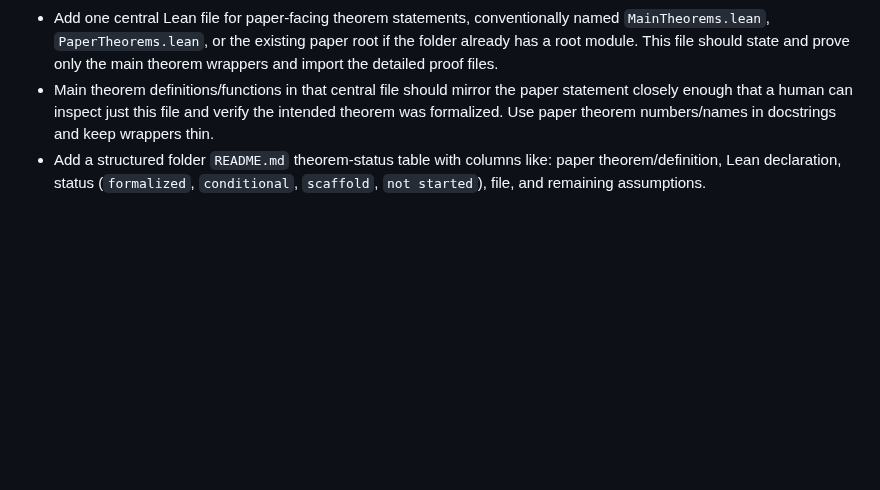
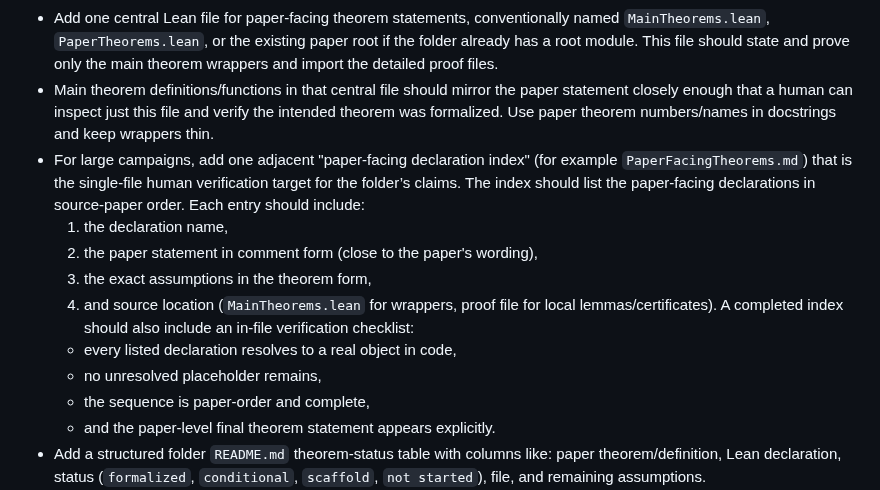
Before and after one commit to nikhgarg/EconCSLib, a Markdown page: skills/econcs-formalizer/SKILL.md, the part around the change. Rendered like a GitHub page; blank space fills up the shorter version.

Commit message:
AdWords: formalization dossier and skill contract for paper-facing checks

```diff
--- a/skills/econcs-formalizer/SKILL.md
+++ b/skills/econcs-formalizer/SKILL.md
@@ -66,6 +66,21 @@ the Lean statements against the paper.
   paper statement closely enough that a human can inspect just this file and
   verify the intended theorem was formalized. Use paper theorem numbers/names in
   docstrings and keep wrappers thin.
+- For large campaigns, add one adjacent "paper-facing declaration index" (for
+  example `PaperFacingTheorems.md`) that is the single-file human verification
+  target for the folder’s claims.
+  The index should list the paper-facing declarations in source-paper order.
+  Each entry should include:
+  1. the declaration name,
+  2. the paper statement in comment form (close to the paper's wording),
+  3. the exact assumptions in the theorem form,
+  4. and source location (`MainTheorems.lean` for wrappers, proof file for
+     local lemmas/certificates).
+  A completed index should also include an in-file verification checklist:
+  - every listed declaration resolves to a real object in code,
+  - no unresolved placeholder remains,
+  - the sequence is paper-order and complete,
+  - and the paper-level final theorem statement appears explicitly.
 - Add a structured folder `README.md` theorem-status table with columns like:
   paper theorem/definition, Lean declaration, status (`formalized`,
   `conditional`, `scaffold`, `not started`), file, and remaining assumptions.
```
Also changed, not shown: EconCSLean/Online/PaperFacingTheorems.md (added, +363 -0 lines).
